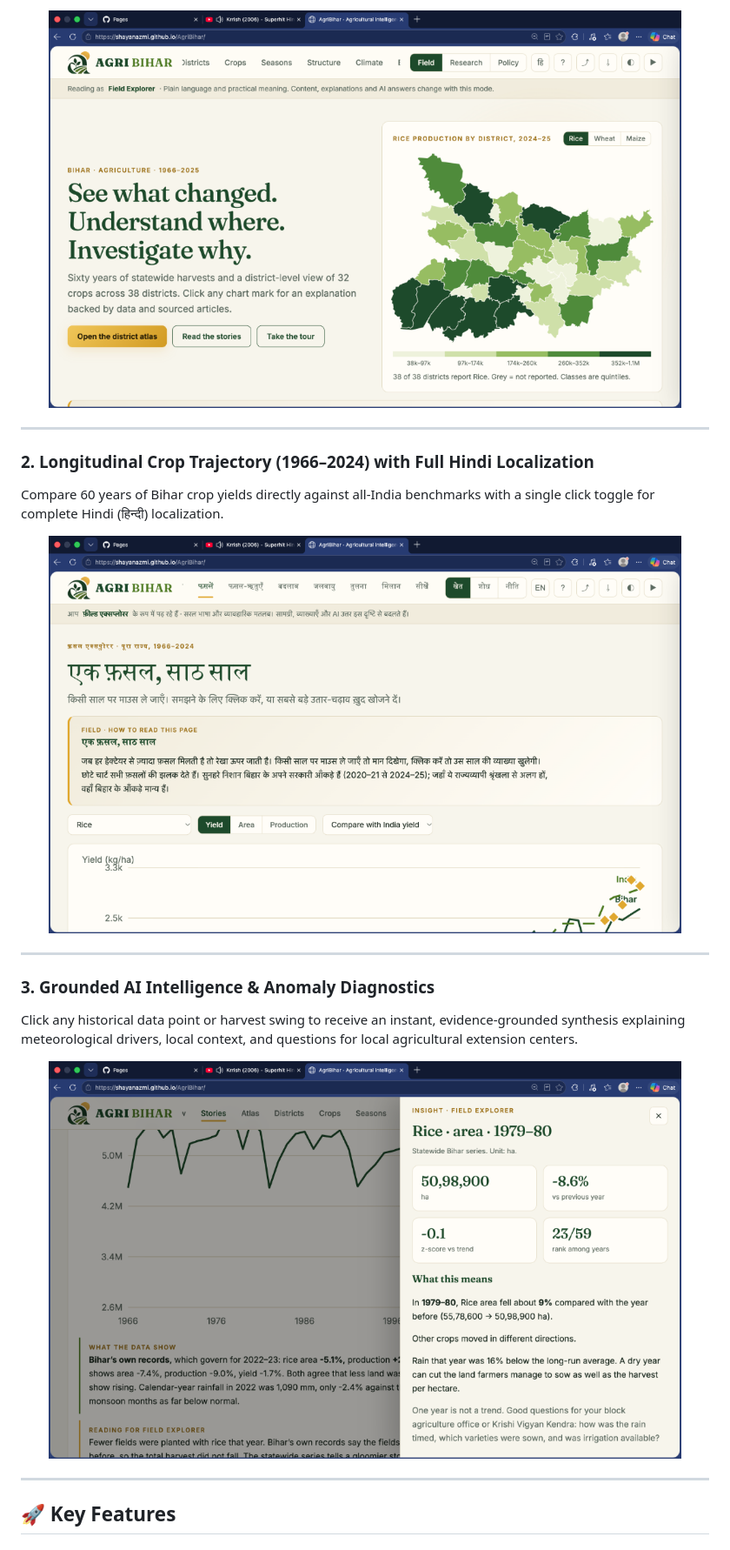
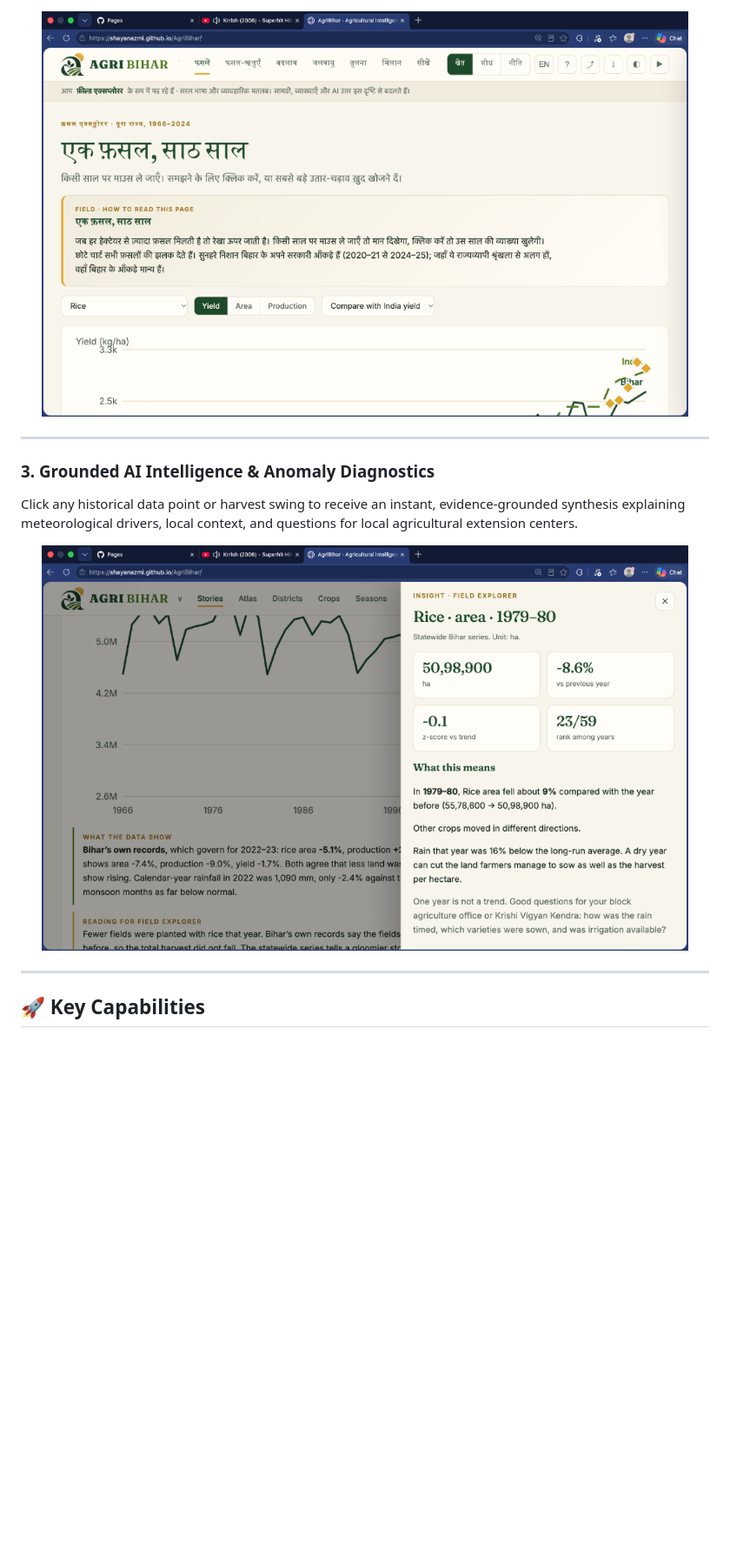
Before and after one commit to shayanazmi/AgriBihar, a Markdown page: README.md, the part around one of its changes. Shown at 87% size. Drawn GitHub-style; blank space fills up the shorter version.

Commit message:
docs: refine README typography, quick stats grid, and anchor navigation

```diff
--- a/README.md
+++ b/README.md
@@ -67,15 +77,6 @@ Explore production, area, and yield across all 38 districts with statistical qui
 
 <p align="center">
-  <img src="./assets/screenshots/district_atlas.png" alt="AgriBihar District Atlas" width="92%" />
-</p>
-
----
-
-### 2. Longitudinal Crop Trajectory (1966–2024) with Full Hindi Localization
-Compare 60 years of Bihar crop yields directly against all-India benchmarks with a single click toggle for complete Hindi (हिन्दी) localization.
-
-<p align="center">
-  <img src="./assets/screenshots/hindi_trajectory.png" alt="AgriBihar Hindi Mode and 60-Year Trajectory" width="92%" />
+  <img src="./assets/screenshots/hindi_trajectory.png" alt="AgriBihar Hindi Mode and Trajectory" width="94%" />
 </p>
 
 ---
@@ -84,10 +85,11 @@ Compare 60 years of Bihar crop yields directly against all-India benchmarks with
 Click any historical data point or harvest swing to receive an instant, evidence-grounded synthesis explaining meteorological drivers, local context, and questions for local agricultural extension centers.
 
 <p align="center">
-  <img src="./assets/screenshots/ai_insight_modal.png" alt="AgriBihar AI Insight Modal" width="92%" />
+  <img src="./assets/screenshots/ai_insight_modal.png" alt="AgriBihar AI Insight Modal" width="94%" />
 </p>
 
 ---
 
-## 🚀 Key Features
+<a id="key-capabilities"></a>
+## 🚀 Key Capabilities
 
```
Also changed, not shown: other parts of README.md (+91 -72 lines).
